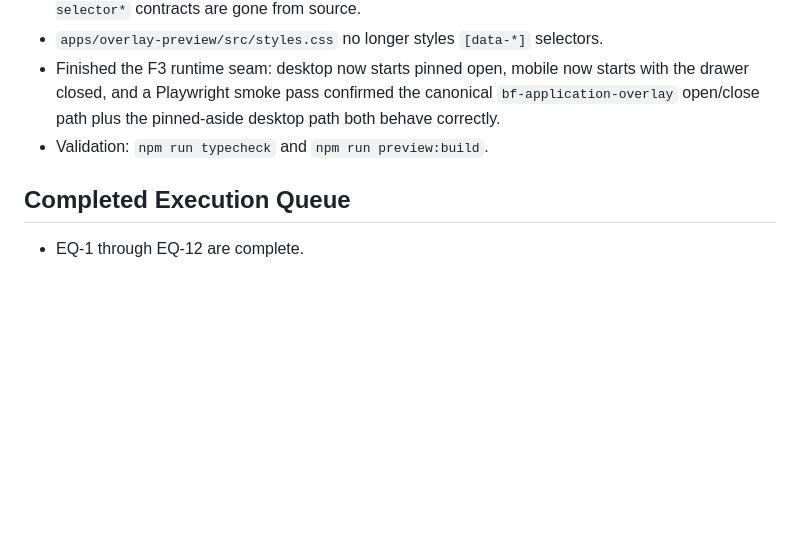
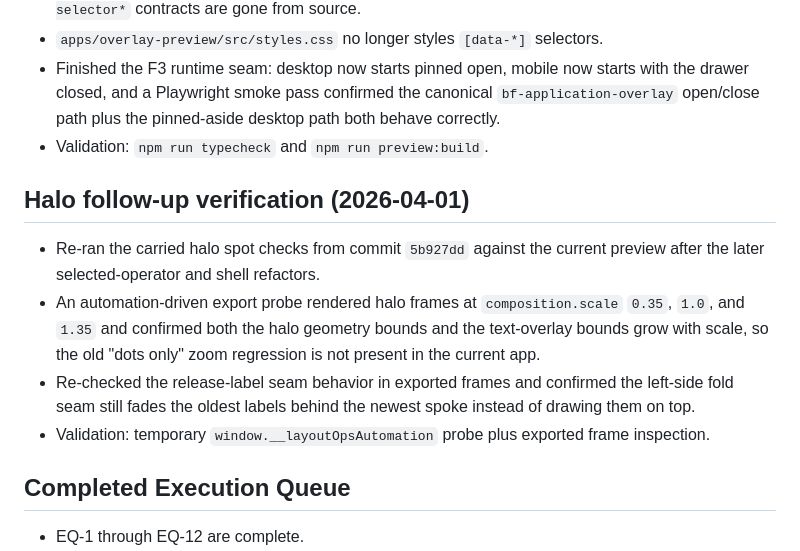
Before and after one commit to lyubomir-popov/brand-layout-ops, a Markdown page: docs/history.md, the part around the change. GitHub-like rendering; blank space fills up the shorter version.

Commit message:
docs: close halo follow-up checks

```diff
--- a/docs/history.md
+++ b/docs/history.md
@@ -58,6 +58,13 @@ All initial first splits complete: grid, text, overlay composition, overlay inte
 - `apps/overlay-preview/src/styles.css` no longer styles `[data-*]` selectors.
 - Finished the F3 runtime seam: desktop now starts pinned open, mobile now starts with the drawer closed, and a Playwright smoke pass confirmed the canonical `bf-application-overlay` open/close path plus the pinned-aside desktop path both behave correctly.
 - Validation: `npm run typecheck` and `npm run preview:build`.
+
+## Halo follow-up verification (2026-04-01)
+
+- Re-ran the carried halo spot checks from commit `5b927dd` against the current preview after the later selected-operator and shell refactors.
+- An automation-driven export probe rendered halo frames at `composition.scale` `0.35`, `1.0`, and `1.35` and confirmed both the halo geometry bounds and the text-overlay bounds grow with scale, so the old "dots only" zoom regression is not present in the current app.
+- Re-checked the release-label seam behavior in exported frames and confirmed the left-side fold seam still fades the oldest labels behind the newest spoke instead of drawing them on top.
+- Validation: temporary `window.__layoutOpsAutomation` probe plus exported frame inspection.
 
 ## Completed Execution Queue
 
```
Also changed, not shown: docs/TODO.md (+1 -2 lines), llm-handoff-context.md (+2 -3 lines).
